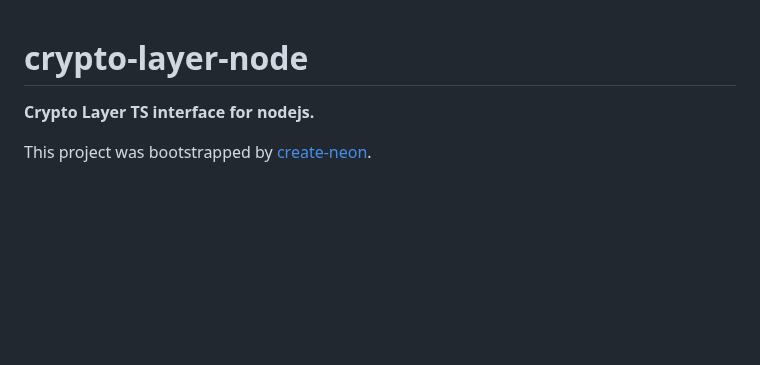
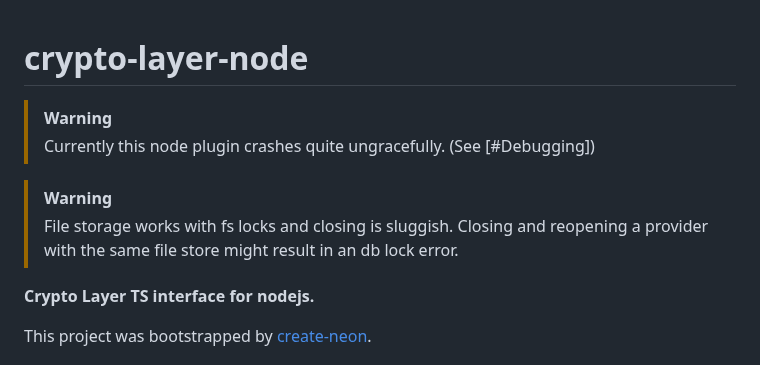
Before and after one commit to nmshd/rust-crypto, a Markdown page: node-plugin/README.md, the part around the change. Drawn GitHub-style; blank space fills up the shorter version.

Commit message:
docs(node plugin): added some warnings to readme

```diff
--- a/node-plugin/README.md
+++ b/node-plugin/README.md
@@ -1,4 +1,11 @@
 # crypto-layer-node
+
+> [!WARNING]
+> Currently this node plugin crashes quite ungracefully. (See [#Debugging])
+
+> [!WARNING]
+> File storage works with fs locks and closing is sluggish.
+> Closing and reopening a provider with the same file store might result in an db lock error.
 
 **Crypto Layer TS interface for nodejs.**
 
```
